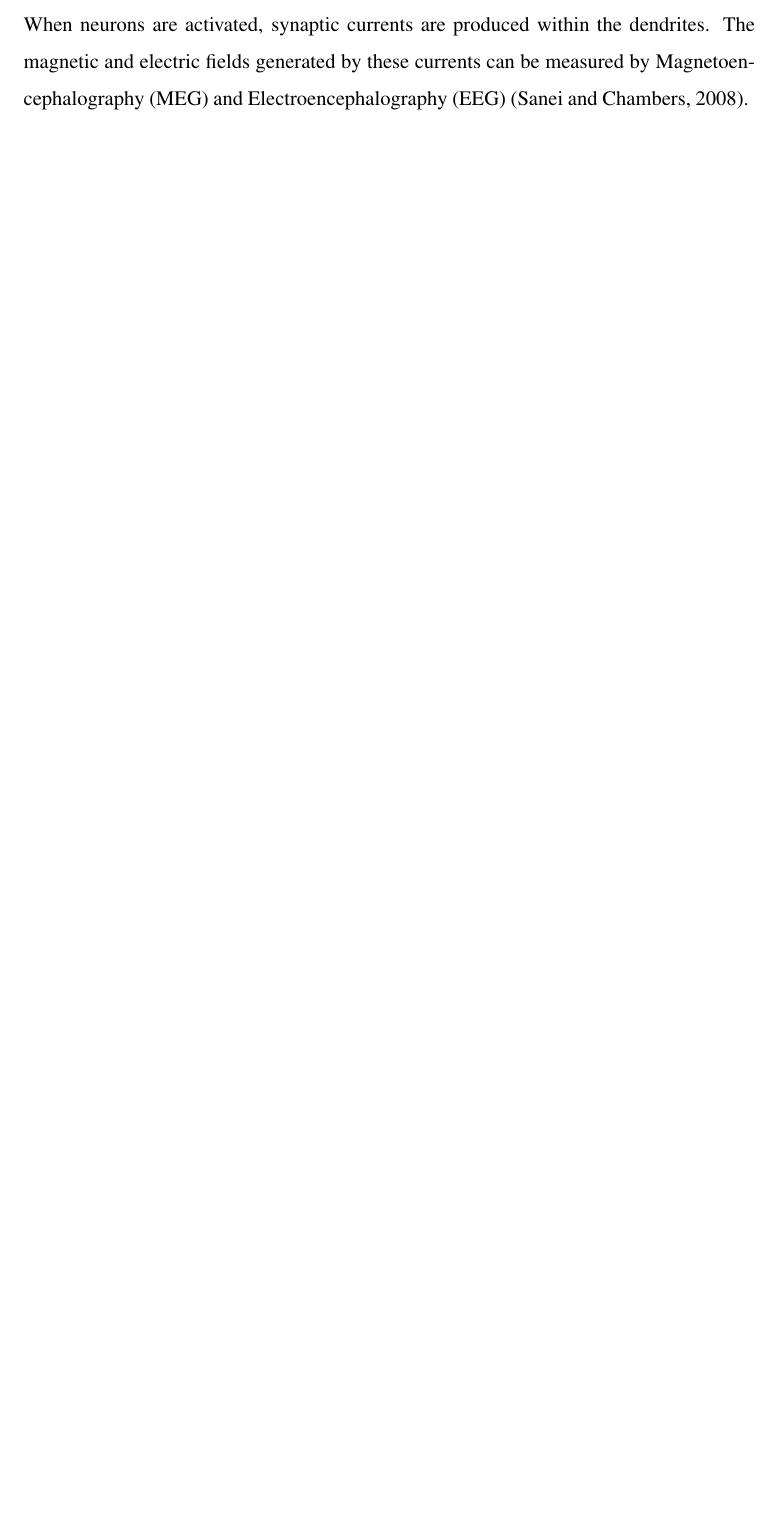
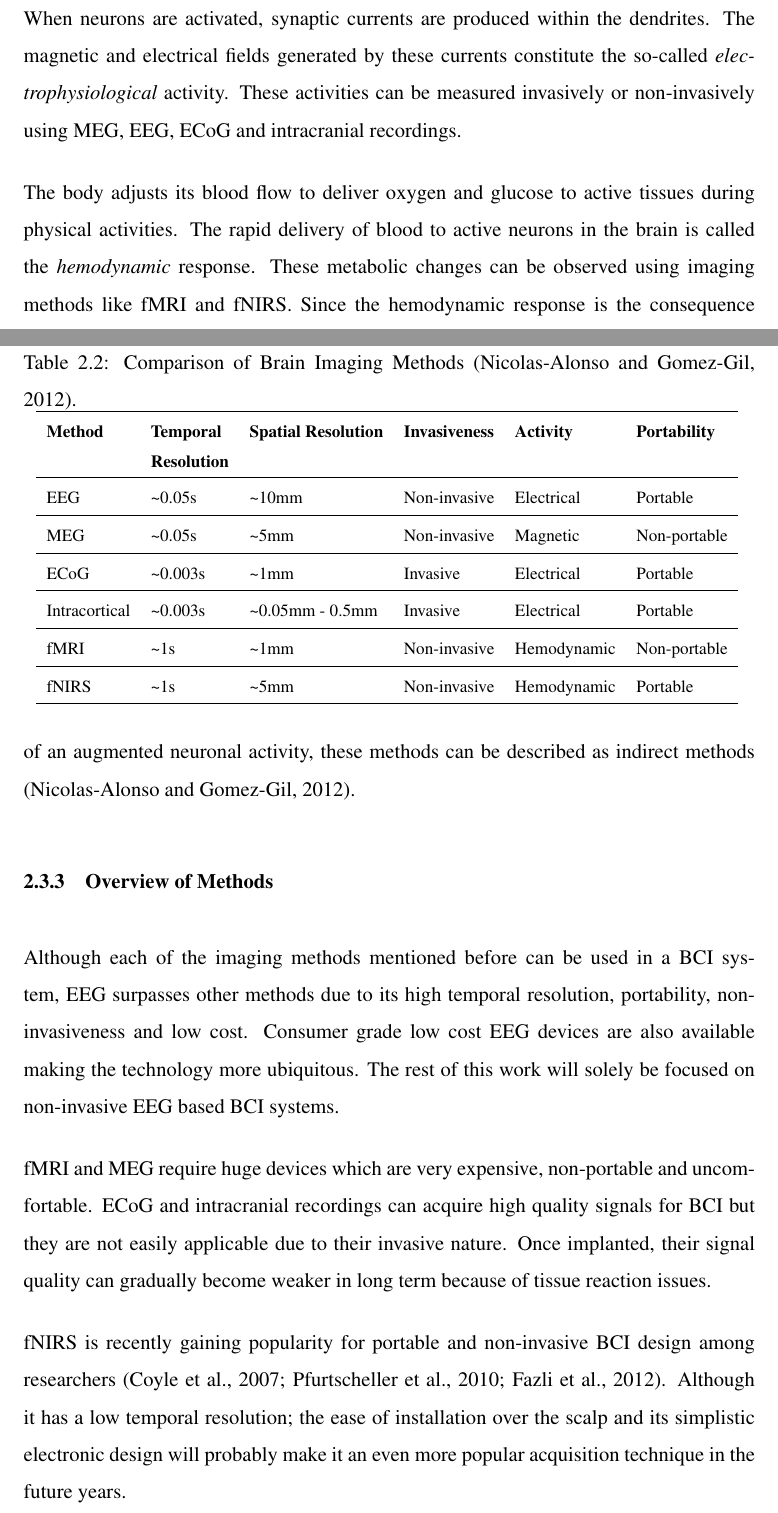
Before and after one commit to ozancaglayan/msc-thesis, a LaTeX thesis (Thesis.tex): part of page 19 of 31 before the commit and two parts of pages 19 and 20 of 32 after it, the two joined at a grey line, cut so that both start at the same text, the shorter picture padded with empty space. Compiled offline with pdfLaTeX.

Commit message:
Update for 04/12/2013

```diff
--- a/Thesis.tex
+++ b/Thesis.tex
@@ -475,7 +475,3 @@ we can deduce some informations from those measurements using various signal pro
     and pathways which leads to the sensation of several external stimuli \citep{kandel_principles_2013}.
 }
 
-\par{
-    When neurons are activated, synaptic currents are produced within the dendrites.
-    The magnetic and electric fields generated by these currents can be
-    measured by Magnetoencephalography (MEG) and Electroencephalography (EEG) \citep{sanei_eeg_2008}.
@@ -521,6 +524,63 @@ we can deduce some informations from those measurements using various signal pro
 \par{
     The neurophysiological origin of the measured activity can either be electrophysiological
     or hemodynamic \citep{nicolas-alonso_brain_2012}.
+}
+
+\par{
+    When neurons are activated, synaptic currents are produced within the dendrites.
+    The magnetic and electrical fields generated by these currents constitute the
+    so-called \emph{electrophysiological} activity. These activities can be measured
+    invasively or non-invasively using MEG, EEG, ECoG and intracranial recordings.
+}
+\par{
+    The body adjusts its blood flow to deliver oxygen and glucose to active tissues
+    during physical activities. The rapid delivery of blood to active neurons in
+    the brain is called the \emph{hemodynamic} response. These metabolic changes
+    can be observed using imaging methods like fMRI and fNIRS. Since
+    the hemodynamic response is the consequence of an augmented neuronal activity,
+    these methods can be described as indirect methods \citep{nicolas-alonso_brain_2012}.
+}
+\mysubsubsection{Overview of Methods}\label{seq:imaging_summary}
+\par{
+    Although each of the imaging methods mentioned before can be used in a BCI system,
+    EEG surpasses other methods due to its high temporal resolution, portability,
+    non-invasiveness and low cost. Consumer grade low cost EEG devices are also
+    available making the technology more ubiquitous. The rest of this work will solely be focused on non-invasive EEG based BCI systems.
+}
+\par{
+    fMRI and MEG require huge devices which are very expensive, non-portable and uncomfortable.
+    ECoG and intracranial recordings can acquire high quality signals for BCI but they are not easily
+    applicable due to their invasive nature. Once implanted, their signal quality
+    can gradually become weaker in long term because of tissue reaction issues.
+}
+\par{
+    fNIRS is recently gaining popularity for portable and non-invasive BCI design
+    among researchers (\citealp{coyle_braincomputer_2007}; \citealp{pfurtscheller_hybrid_2010}; \citealp{fazli_enhanced_2012-1}).
+    Although it has a low temporal resolution; the ease of installation over the
+    scalp and its simplistic electronic design will probably make it an even more
+    popular acquisition technique in the future years.
+
+\begin{table}
+    \footnotesize
+    \centering
+    \caption[Comparison of Brain Imaging Methods.]{Comparison of Brain Imaging Methods \citep{nicolas-alonso_brain_2012}.}
+    \begin{tabular}{llllll}
+        \hline
+        \textbf{Method} &
+        \textbf{\vtop{\hbox{\strut Temporal}\hbox{\strut Resolution}}} &
+        \textbf{Spatial Resolution} &
+        \textbf{Invasiveness} &
+        \textbf{Activity} &
+        \textbf{Portability} \\ \hline
+        EEG             & \textasciitilde 0.05s & \textasciitilde 10mm  & Non-invasive & Electrical & Portable \\ \hline
+        MEG             & \textasciitilde 0.05s & \textasciitilde 5mm   & Non-invasive & Magnetic & Non-portable \\ \hline
+        ECoG            & \textasciitilde 0.003s & \textasciitilde 1mm  & Invasive & Electrical & Portable \\ \hline
+        Intracortical   & \textasciitilde 0.003s & \textasciitilde 0.05mm - 0.5mm & Invasive & Electrical & Portable \\ \hline
+        fMRI            & \textasciitilde 1s & \textasciitilde 1mm  & Non-invasive & Hemodynamic & Non-portable \\ \hline
+        fNIRS           & \textasciitilde 1s & \textasciitilde 5mm  & Non-invasive & Hemodynamic & Portable \\ \hline
+    \end{tabular}
+    \label{table:imaging_methods}
+\end{table}
 }
 
 
```
Also changed, not shown: ThesisLibrary.bib (+57 -1 lines), Thesis.tex (52 more changed lines).
